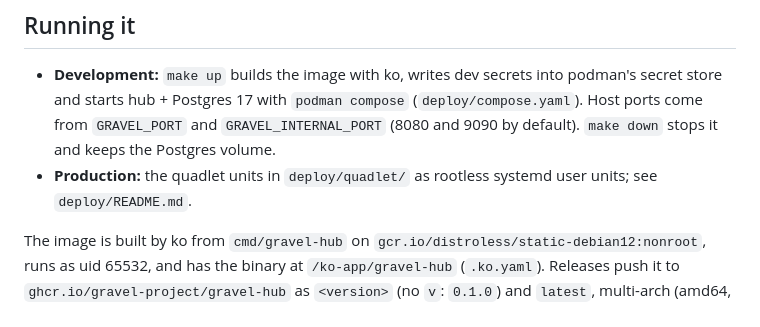
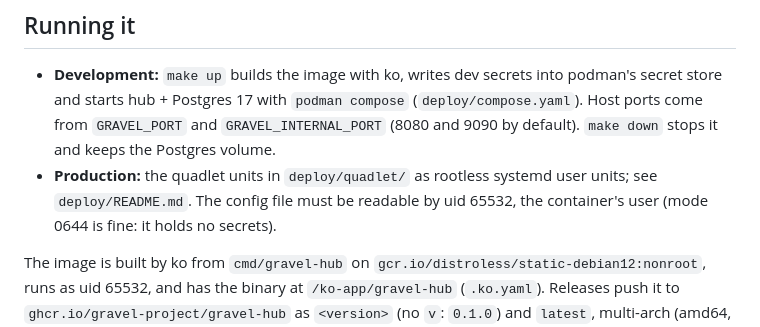
Before and after one commit to gravel-project/gravel, a Markdown page: docs/hub.md, the part around the change. Rendered like a GitHub page.

```diff
--- a/docs/hub.md
+++ b/docs/hub.md
@@ -107,7 +107,8 @@ migration has a `-- +goose Down` section so tests can reset a database.
   come from `GRAVEL_PORT` and `GRAVEL_INTERNAL_PORT` (8080 and 9090 by default). `make down` stops
   it and keeps the Postgres volume.
 - **Production:** the quadlet units in `deploy/quadlet/` as rootless systemd user units; see
-  `deploy/README.md`.
+  `deploy/README.md`. The config file must be readable by uid 65532, the container's user (mode
+  0644 is fine: it holds no secrets).
 
 The image is built by ko from `cmd/gravel-hub` on `gcr.io/distroless/static-debian12:nonroot`,
 runs as uid 65532, and has the binary at `/ko-app/gravel-hub` (`.ko.yaml`). Releases push it to
```
Also changed, not shown: CHANGELOG.md (+1 -0 lines), deploy/README.md (+3 -1 lines).
